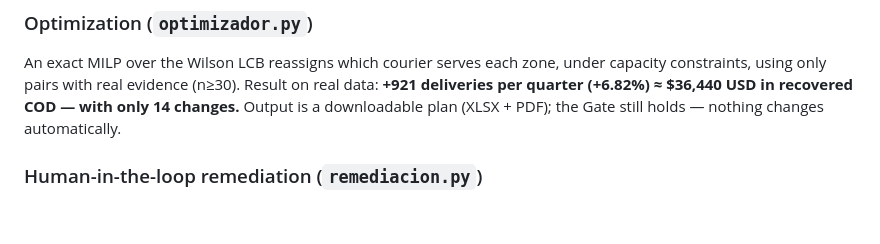
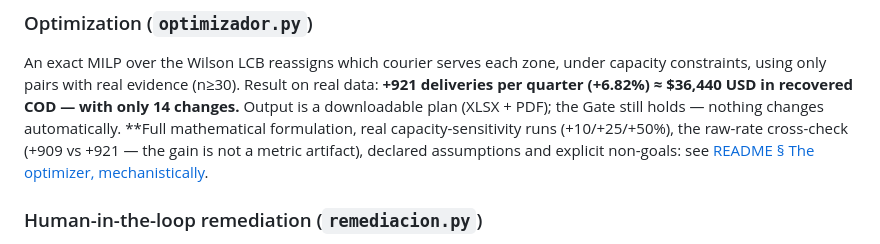
Before and after one commit to steffanylars/webcorp-autopilot, a Markdown page: docs/PROJECT_OVERVIEW.md, the part around the change. GitHub-like rendering; blank space fills up the shorter version.

```diff
--- a/docs/PROJECT_OVERVIEW.md
+++ b/docs/PROJECT_OVERVIEW.md
@@ -60,6 +60,9 @@ An exact MILP over the Wilson LCB reassigns which courier serves each zone, unde
 constraints, using only pairs with real evidence (n≥30). Result on real data:
 **+921 deliveries per quarter (+6.82%) ≈ $36,440 USD in recovered COD — with only 14 changes.**
 Output is a downloadable plan (XLSX + PDF); the Gate still holds — nothing changes automatically.
+**Full mathematical formulation, real capacity-sensitivity runs (+10/+25/+50%), the raw-rate cross-check
+(+909 vs +921 — the gain is not a metric artifact), declared assumptions and explicit non-goals: see
+[README § The optimizer, mechanistically](../README.md#the-optimizer-mechanistically-no-hand-waving).
 
 ### Human-in-the-loop remediation (`remediacion.py`)
 Approving a queued action is a **two-step flow** (arm → 3-second countdown → confirm). On approval,
```
Also changed, not shown: README.md (+42 -0 lines).
